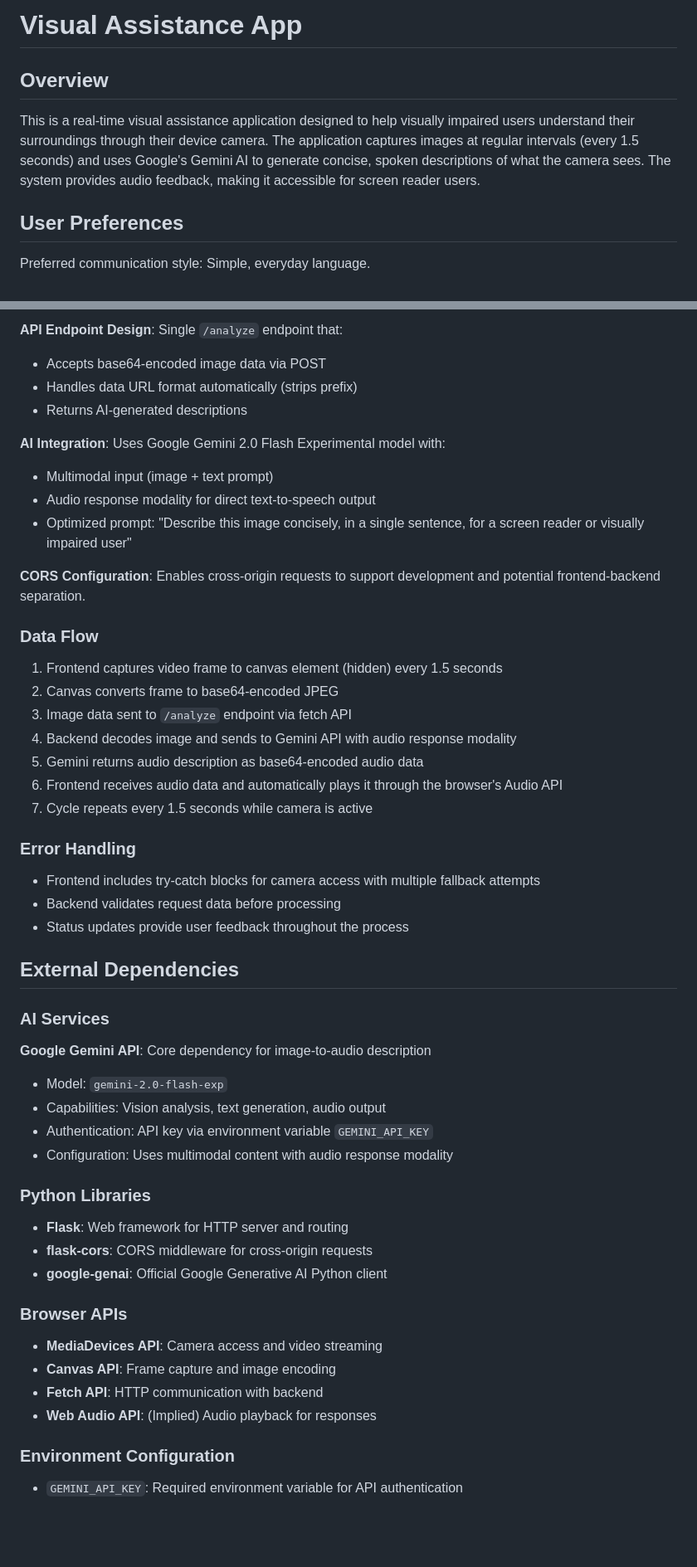
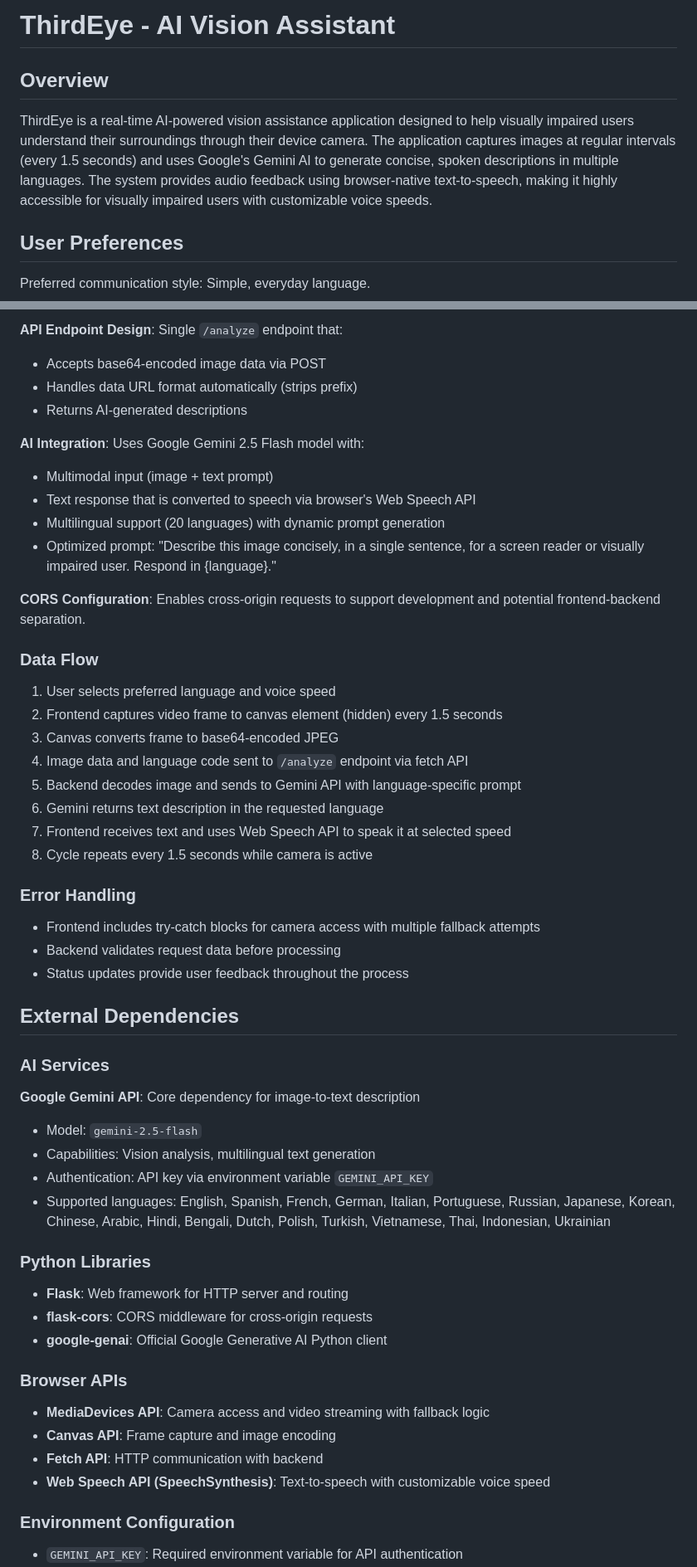
Before and after one commit to hp105/ThirdEye, a Markdown page: replit.md, 2 parts joined by grey strips. Shown at 83% size. Rendered like a GitHub page; blank space fills up the shorter version.

Commit message:
Enhance visual assistance app with multilingual support and customizable voice speed
Update UI to include language selection dropdown and voice speed slider, modify backend to support multilingual descriptions via Gemini API and Web Speech API for audio playback.

Replit-Commit-Author: Agent
Replit-Commit-Session-Id: 6becd2f4-89c0-4ba2-ac7a-fb5f48736bc7
Replit-Commit-Checkpoint-Type: full_checkpoint
Replit-Commit-Screenshot-Url: https://storage.googleapis.com/screenshot-production-us-central1/546e9492-4ee0-43ef-bf3d-7c1faac5136c/6becd2f4-89c0-4ba2-ac7a-fb5f48736bc7/Y9KkuJG

```diff
--- a/replit.md
+++ b/replit.md
@@ -1,8 +1,8 @@
-# Visual Assistance App
+# ThirdEye - AI Vision Assistant
 
 ## Overview
 
-This is a real-time visual assistance application designed to help visually impaired users understand their surroundings through their device camera. The application captures images at regular intervals (every 1.5 seconds) and uses Google's Gemini AI to generate concise, spoken descriptions of what the camera sees. The system provides audio feedback, making it accessible for screen reader users.
+ThirdEye is a real-time AI-powered vision assistance application designed to help visually impaired users understand their surroundings through their device camera. The application captures images at regular intervals (every 1.5 seconds) and uses Google's Gemini AI to generate concise, spoken descriptions in multiple languages. The system provides audio feedback using browser-native text-to-speech, making it highly accessible for visually impaired users with customizable voice speeds.
 
 ## User Preferences
 
@@ -41,21 +46,23 @@ Preferred communication style: Simple, everyday language.
 - Handles data URL format automatically (strips prefix)
 - Returns AI-generated descriptions
 
-**AI Integration**: Uses Google Gemini 2.0 Flash Experimental model with:
+**AI Integration**: Uses Google Gemini 2.5 Flash model with:
 - Multimodal input (image + text prompt)
-- Audio response modality for direct text-to-speech output
-- Optimized prompt: "Describe this image concisely, in a single sentence, for a screen reader or visually impaired user"
+- Text response that is converted to speech via browser's Web Speech API
+- Multilingual support (20 languages) with dynamic prompt generation
+- Optimized prompt: "Describe this image concisely, in a single sentence, for a screen reader or visually impaired user. Respond in {language}."
 
 **CORS Configuration**: Enables cross-origin requests to support development and potential frontend-backend separation.
 
 ### Data Flow
-1. Frontend captures video frame to canvas element (hidden) every 1.5 seconds
-2. Canvas converts frame to base64-encoded JPEG
-3. Image data sent to `/analyze` endpoint via fetch API
-4. Backend decodes image and sends to Gemini API with audio response modality
-5. Gemini returns audio description as base64-encoded audio data
-6. Frontend receives audio data and automatically plays it through the browser's Audio API
-7. Cycle repeats every 1.5 seconds while camera is active
+1. User selects preferred language and voice speed
+2. Frontend captures video frame to canvas element (hidden) every 1.5 seconds
+3. Canvas converts frame to base64-encoded JPEG
+4. Image data and language code sent to `/analyze` endpoint via fetch API
+5. Backend decodes image and sends to Gemini API with language-specific prompt
+6. Gemini returns text description in the requested language
+7. Frontend receives text and uses Web Speech API to speak it at selected speed
+8. Cycle repeats every 1.5 seconds while camera is active
 
 ### Error Handling
 - Frontend includes try-catch blocks for camera access with multiple fallback attempts
@@ -65,11 +72,11 @@ Preferred communication style: Simple, everyday language.
 ## External Dependencies
 
 ### AI Services
-**Google Gemini API**: Core dependency for image-to-audio description
-- Model: `gemini-2.0-flash-exp`
-- Capabilities: Vision analysis, text generation, audio output
+**Google Gemini API**: Core dependency for image-to-text description
+- Model: `gemini-2.5-flash`
+- Capabilities: Vision analysis, multilingual text generation
 - Authentication: API key via environment variable `GEMINI_API_KEY`
-- Configuration: Uses multimodal content with audio response modality
+- Supported languages: English, Spanish, French, German, Italian, Portuguese, Russian, Japanese, Korean, Chinese, Arabic, Hindi, Bengali, Dutch, Polish, Turkish, Vietnamese, Thai, Indonesian, Ukrainian
 
 ### Python Libraries
 - **Flask**: Web framework for HTTP server and routing
@@ -77,10 +84,10 @@ Preferred communication style: Simple, everyday language.
 - **google-genai**: Official Google Generative AI Python client
 
 ### Browser APIs
-- **MediaDevices API**: Camera access and video streaming
+- **MediaDevices API**: Camera access and video streaming with fallback logic
 - **Canvas API**: Frame capture and image encoding
 - **Fetch API**: HTTP communication with backend
-- **Web Audio API**: (Implied) Audio playback for responses
+- **Web Speech API (SpeechSynthesis)**: Text-to-speech with customizable voice speed
 
 ### Environment Configuration
 - `GEMINI_API_KEY`: Required environment variable for API authentication
```
Also changed, not shown: other parts of replit.md (+9 -4 lines).
